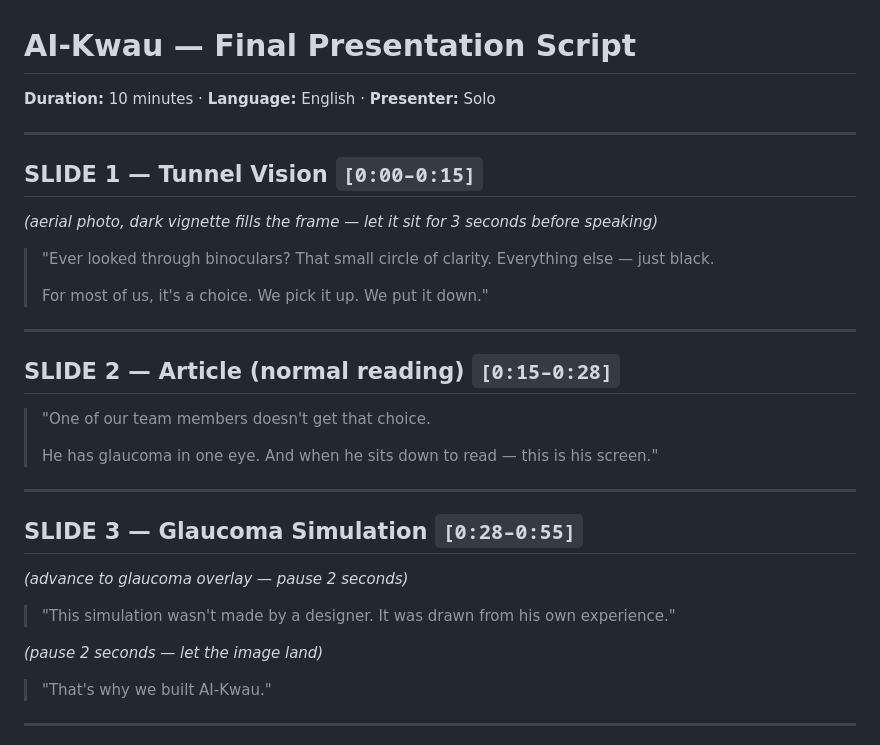
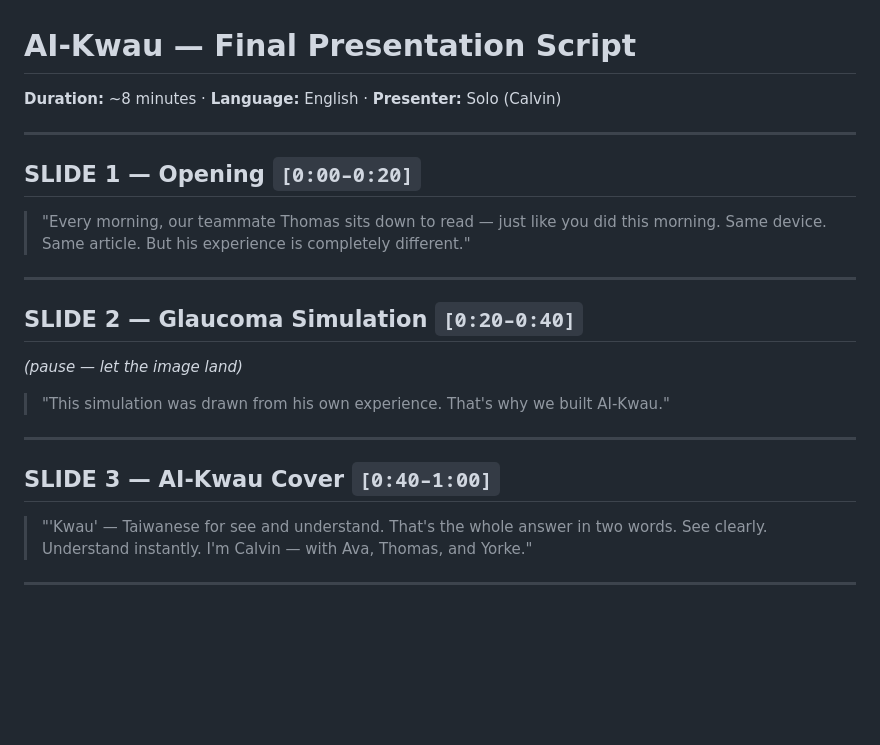
Before and after one commit to calvinchen0810/ai-kwau, a Markdown page: final/script.md, the part around one of its changes. Rendered like a GitHub page; blank space fills up the shorter version.

```diff
--- a/final/script.md
+++ b/final/script.md
@@ -1,40 +1,31 @@
 # AI-Kwau — Final Presentation Script
-**Duration:** 10 minutes · **Language:** English · **Presenter:** Solo
+**Duration:** ~8 minutes · **Language:** English · **Presenter:** Solo (Calvin)
 
 ---
 
-## SLIDE 1 — Tunnel Vision `[0:00–0:15]`
+## SLIDE 1 — Opening `[0:00–0:20]`
 
-*(aerial photo, dark vignette fills the frame — let it sit for 3 seconds before speaking)*
-
-> "Ever looked through binoculars?
-> That small circle of clarity.
-> Everything else — just black.
->
-> For most of us, it's a choice.
-> We pick it up. We put it down."
+> "Every morning, our teammate Thomas sits down to read — just like you did this morning.
+> Same device. Same article.
+> But his experience is completely different."
 
 ---
 
-## SLIDE 2 — Article (normal reading) `[0:15–0:28]`
+## SLIDE 2 — Glaucoma Simulation `[0:20–0:40]`
 
-> "One of our team members doesn't get that choice.
->
-> He has glaucoma in one eye.
-> And when he sits down to read — this is his screen."
+*(pause — let the image land)*
+
+> "This simulation was drawn from his own experience.
+> That's why we built AI-Kwau."
 
 ---
 
-## SLIDE 3 — Glaucoma Simulation `[0:28–0:55]`
+## SLIDE 3 — AI-Kwau Cover `[0:40–1:00]`
 
-*(advance to glaucoma overlay — pause 2 seconds)*
-
-> "This simulation wasn't made by a designer.
-> It was drawn from his own experience."
-
-*(pause 2 seconds — let the image land)*
-
-> "That's why we built AI-Kwau."
+> "'Kwau' — Taiwanese for see and understand.
+> That's the whole answer in two words.
+> See clearly. Understand instantly.
+> I'm Calvin — with Ava, Thomas, and Yorke."
 
 ---
 
```
Also changed, not shown: other parts of final/script.md (+50 -61 lines).
